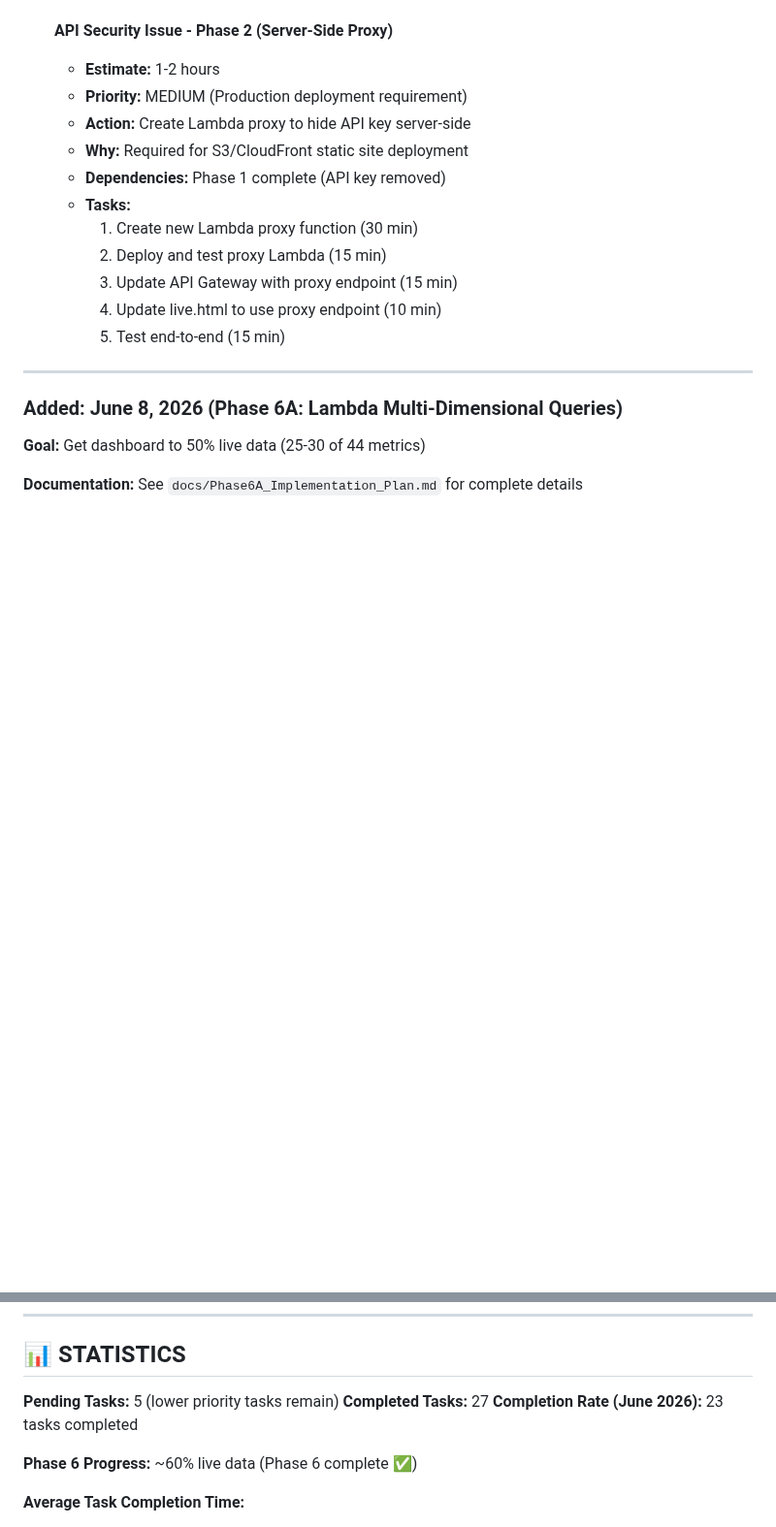
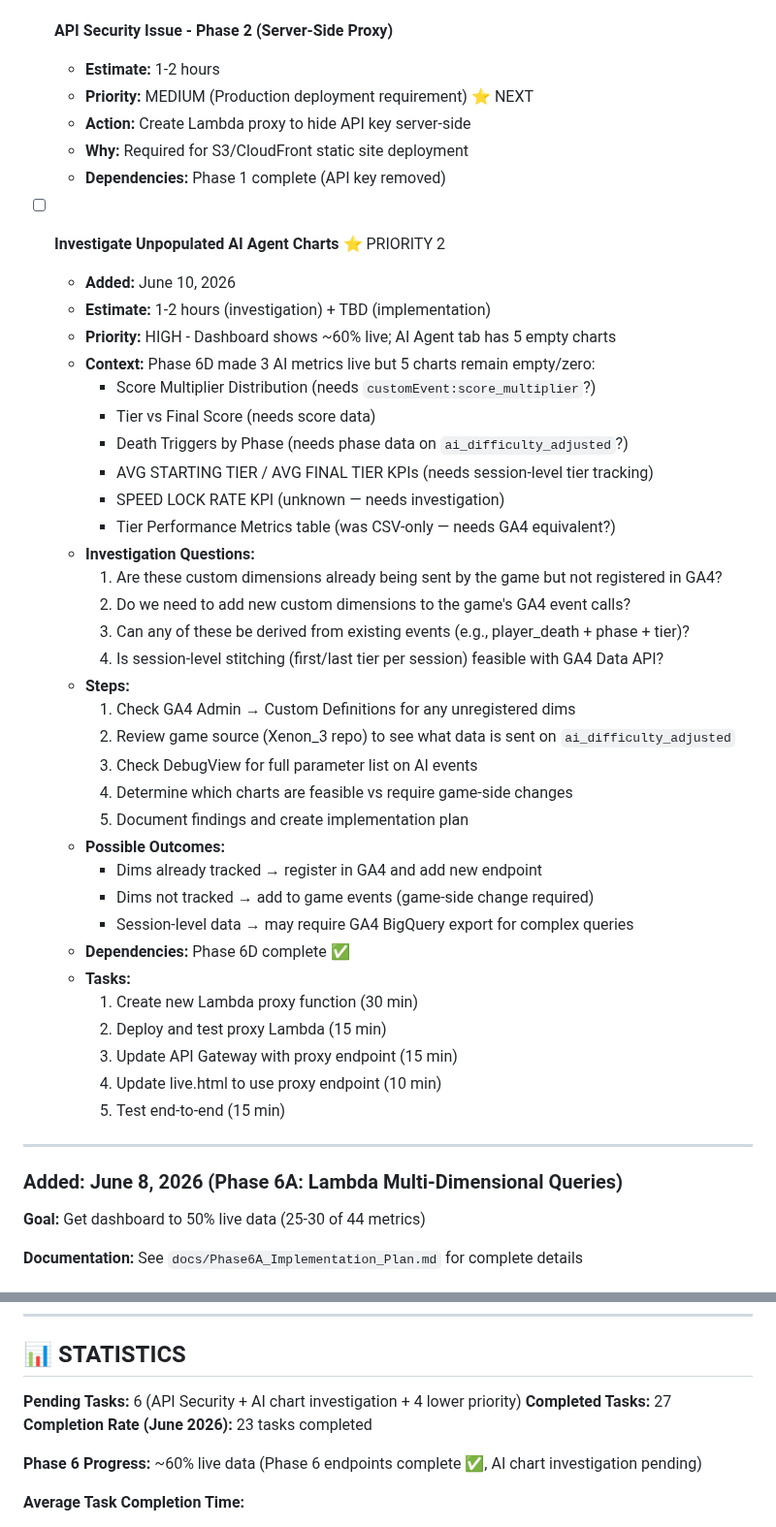
Before and after one commit to kstanigar/non-x_analytics, a Markdown page: docs/PRIORITIES.md, 2 parts joined by grey strips. Shown at 97% size. Rendered like a GitHub page; blank space fills up the shorter version.

Commit message:
docs: add AI chart investigation as priority 2 after API security phase 2

```diff
--- a/docs/PRIORITIES.md
+++ b/docs/PRIORITIES.md
@@ -212,10 +212,38 @@ Tasks organized by date added (newest first). Tasks include planning details, in
 
 - [ ] **API Security Issue - Phase 2 (Server-Side Proxy)**
   - **Estimate:** 1-2 hours
-  - **Priority:** MEDIUM (Production deployment requirement)
+  - **Priority:** MEDIUM (Production deployment requirement) ⭐ NEXT
   - **Action:** Create Lambda proxy to hide API key server-side
   - **Why:** Required for S3/CloudFront static site deployment
   - **Dependencies:** Phase 1 complete (API key removed)
+
+- [ ] **Investigate Unpopulated AI Agent Charts** ⭐ PRIORITY 2
+  - **Added:** June 10, 2026
+  - **Estimate:** 1-2 hours (investigation) + TBD (implementation)
+  - **Priority:** HIGH - Dashboard shows ~60% live; AI Agent tab has 5 empty charts
+  - **Context:** Phase 6D made 3 AI metrics live but 5 charts remain empty/zero:
+    - Score Multiplier Distribution (needs `customEvent:score_multiplier`?)
+    - Tier vs Final Score (needs score data)
+    - Death Triggers by Phase (needs phase data on `ai_difficulty_adjusted`?)
+    - AVG STARTING TIER / AVG FINAL TIER KPIs (needs session-level tier tracking)
+    - SPEED LOCK RATE KPI (unknown — needs investigation)
+    - Tier Performance Metrics table (was CSV-only — needs GA4 equivalent?)
+  - **Investigation Questions:**
+    1. Are these custom dimensions already being sent by the game but not registered in GA4?
+    2. Do we need to add new custom dimensions to the game's GA4 event calls?
+    3. Can any of these be derived from existing events (e.g., player_death + phase + tier)?
+    4. Is session-level stitching (first/last tier per session) feasible with GA4 Data API?
+  - **Steps:**
+    1. Check GA4 Admin → Custom Definitions for any unregistered dims
+    2. Review game source (Xenon_3 repo) to see what data is sent on `ai_difficulty_adjusted`
+    3. Check DebugView for full parameter list on AI events
+    4. Determine which charts are feasible vs require game-side changes
+    5. Document findings and create implementation plan
+  - **Possible Outcomes:**
+    - Dims already tracked → register in GA4 and add new endpoint
+    - Dims not tracked → add to game events (game-side change required)
+    - Session-level data → may require GA4 BigQuery export for complex queries
+  - **Dependencies:** Phase 6D complete ✅
   - **Tasks:**
     1. Create new Lambda proxy function (30 min)
     2. Deploy and test proxy Lambda (15 min)
@@ -617,11 +645,11 @@ Tasks organized by completion date (newest first). Includes completion details a
 
 ## 📊 STATISTICS
 
-**Pending Tasks:** 5 (lower priority tasks remain)
+**Pending Tasks:** 6 (API Security + AI chart investigation + 4 lower priority)
 **Completed Tasks:** 27
 **Completion Rate (June 2026):** 23 tasks completed
 
-**Phase 6 Progress:** ~60% live data (Phase 6 complete ✅)
+**Phase 6 Progress:** ~60% live data (Phase 6 endpoints complete ✅, AI chart investigation pending)
 
 **Average Task Completion Time:**
 - Quick fixes (< 30 min): 7 tasks
```
